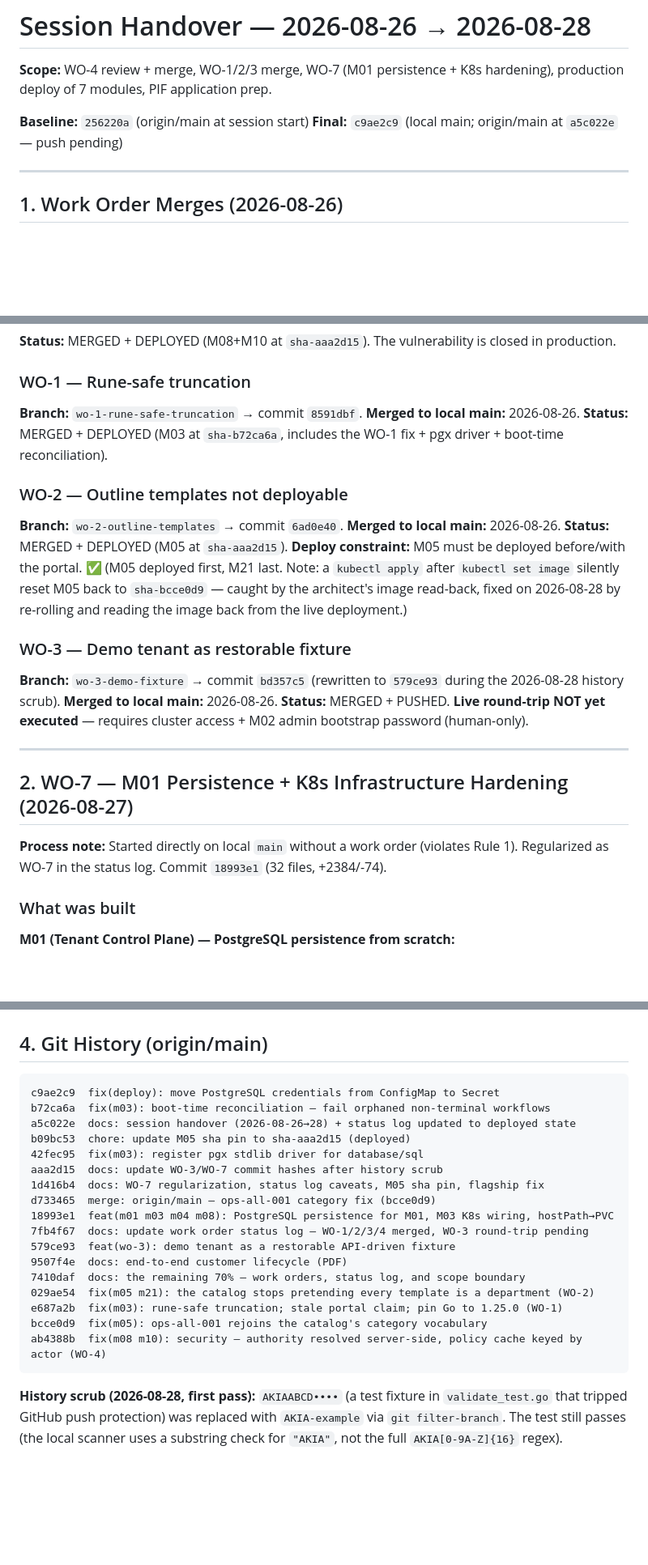
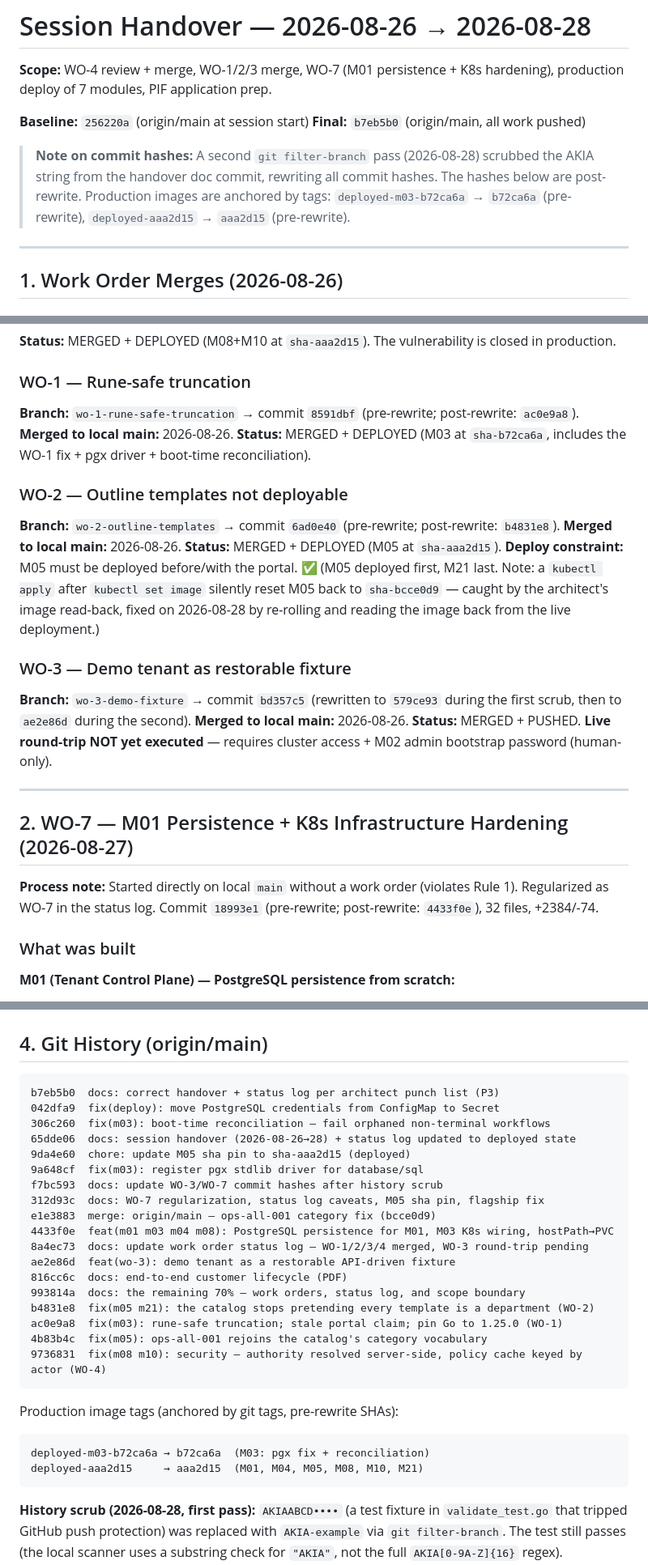
Before and after one commit to Alimazraeh/operan, a Markdown page: handovers/session-2026-08-26-28.md, 3 parts joined by grey strips. Shown at 81% size. Rendered like a GitHub page; blank space fills up the shorter version.

Commit message:
docs: refresh commit hashes after second history rewrite
The second filter-branch pass (AKIA scrub from the handover doc) rewrote
all commit hashes. Updated both handover docs with post-rewrite hashes.
Production image SHAs (b72ca6a, aaa2d15) are anchored by git tags
deployed-m03-b72ca6a and deployed-aaa2d15, so the image→source mapping
survives regardless of history rewrites.

````diff
--- a/handovers/session-2026-08-26-28.md
+++ b/handovers/session-2026-08-26-28.md
@@ -4,7 +4,13 @@
 production deploy of 7 modules, PIF application prep.
 
 **Baseline:** `256220a` (origin/main at session start)
-**Final:** `c9ae2c9` (local main; origin/main at `a5c022e` — push pending)
+**Final:** `b7eb5b0` (origin/main, all work pushed)
+
+> **Note on commit hashes:** A second `git filter-branch` pass (2026-08-28) scrubbed
+> the AKIA string from the handover doc commit, rewriting all commit hashes. The
+> hashes below are post-rewrite. Production images are anchored by tags:
+> `deployed-m03-b72ca6a` → `b72ca6a` (pre-rewrite),
+> `deployed-aaa2d15` → `aaa2d15` (pre-rewrite).
 
 ---
 
@@ -47,14 +53,16 @@ in production.
 
 ### WO-1 — Rune-safe truncation
 
-**Branch:** `wo-1-rune-safe-truncation` → commit `8591dbf`.
+**Branch:** `wo-1-rune-safe-truncation` → commit `8591dbf` (pre-rewrite;
+post-rewrite: `ac0e9a8`).
 **Merged to local main:** 2026-08-26.
 **Status:** MERGED + DEPLOYED (M03 at `sha-b72ca6a`, includes the WO-1 fix + pgx
 driver + boot-time reconciliation).
 
 ### WO-2 — Outline templates not deployable
 
-**Branch:** `wo-2-outline-templates` → commit `6ad0e40`.
+**Branch:** `wo-2-outline-templates` → commit `6ad0e40` (pre-rewrite;
+post-rewrite: `b4831e8`).
 **Merged to local main:** 2026-08-26.
 **Status:** MERGED + DEPLOYED (M05 at `sha-aaa2d15`).
 **Deploy constraint:** M05 must be deployed before/with the portal. ✅ (M05 deployed
@@ -65,7 +73,7 @@ M05 back to `sha-bcce0d9` — caught by the architect's image read-back, fixed o
 ### WO-3 — Demo tenant as restorable fixture
 
 **Branch:** `wo-3-demo-fixture` → commit `bd357c5` (rewritten to `579ce93` during the
-2026-08-28 history scrub).
+first scrub, then to `ae2e86d` during the second).
 **Merged to local main:** 2026-08-26.
 **Status:** MERGED + PUSHED. **Live round-trip NOT yet executed** — requires cluster
 access + M02 admin bootstrap password (human-only).
@@ -75,7 +83,8 @@ access + M02 admin bootstrap password (human-only).
 ## 2. WO-7 — M01 Persistence + K8s Infrastructure Hardening (2026-08-27)
 
 **Process note:** Started directly on local `main` without a work order (violates Rule 1).
-Regularized as WO-7 in the status log. Commit `18993e1` (32 files, +2384/-74).
+Regularized as WO-7 in the status log. Commit `18993e1` (pre-rewrite; post-rewrite:
+`4433f0e`), 32 files, +2384/-74.
 
 ### What was built
 
@@ -272,23 +282,30 @@ but the image was the old one. The architect caught it by reading the image back
 ## 4. Git History (origin/main)
 
 ```
-c9ae2c9  fix(deploy): move PostgreSQL credentials from ConfigMap to Secret
-b72ca6a  fix(m03): boot-time reconciliation — fail orphaned non-terminal workflows
-a5c022e  docs: session handover (2026-08-26→28) + status log updated to deployed state
-b09bc53  chore: update M05 sha pin to sha-aaa2d15 (deployed)
-42fec95  fix(m03): register pgx stdlib driver for database/sql
-aaa2d15  docs: update WO-3/WO-7 commit hashes after history scrub
-1d416b4  docs: WO-7 regularization, status log caveats, M05 sha pin, flagship fix
-d733465  merge: origin/main — ops-all-001 category fix (bcce0d9)
-18993e1  feat(m01 m03 m04 m08): PostgreSQL persistence for M01, M03 K8s wiring, hostPath→PVC
-7fb4f67  docs: update work order status log — WO-1/2/3/4 merged, WO-3 round-trip pending
-579ce93  feat(wo-3): demo tenant as a restorable API-driven fixture
-9507f4e  docs: end-to-end customer lifecycle (PDF)
-7410daf  docs: the remaining 70% — work orders, status log, and scope boundary
-029ae54  fix(m05 m21): the catalog stops pretending every template is a department (WO-2)
-e687a2b  fix(m03): rune-safe truncation; stale portal claim; pin Go to 1.25.0 (WO-1)
-bcce0d9  fix(m05): ops-all-001 rejoins the catalog's category vocabulary
-ab4388b  fix(m08 m10): security — authority resolved server-side, policy cache keyed by actor (WO-4)
+b7eb5b0  docs: correct handover + status log per architect punch list (P3)
+042dfa9  fix(deploy): move PostgreSQL credentials from ConfigMap to Secret
+306c260  fix(m03): boot-time reconciliation — fail orphaned non-terminal workflows
+65dde06  docs: session handover (2026-08-26→28) + status log updated to deployed state
+9da4e60  chore: update M05 sha pin to sha-aaa2d15 (deployed)
+9a648cf  fix(m03): register pgx stdlib driver for database/sql
+f7bc593  docs: update WO-3/WO-7 commit hashes after history scrub
+312d93c  docs: WO-7 regularization, status log caveats, M05 sha pin, flagship fix
+e1e3883  merge: origin/main — ops-all-001 category fix (bcce0d9)
+4433f0e  feat(m01 m03 m04 m08): PostgreSQL persistence for M01, M03 K8s wiring, hostPath→PVC
+8a4ec73  docs: update work order status log — WO-1/2/3/4 merged, WO-3 round-trip pending
+ae2e86d  feat(wo-3): demo tenant as a restorable API-driven fixture
+816cc6c  docs: end-to-end customer lifecycle (PDF)
+993814a  docs: the remaining 70% — work orders, status log, and scope boundary
+b4831e8  fix(m05 m21): the catalog stops pretending every template is a department (WO-2)
+ac0e9a8  fix(m03): rune-safe truncation; stale portal claim; pin Go to 1.25.0 (WO-1)
+4b83b4c  fix(m05): ops-all-001 rejoins the catalog's category vocabulary
+9736831  fix(m08 m10): security — authority resolved server-side, policy cache keyed by actor (WO-4)
+```
+
+Production image tags (anchored by git tags, pre-rewrite SHAs):
+```
+deployed-m03-b72ca6a → b72ca6a  (M03: pgx fix + reconciliation)
+deployed-aaa2d15     → aaa2d15  (M01, M04, M05, M08, M10, M21)
 ```
 
 **History scrub (2026-08-28, first pass):** `AKIAABCD••••` (a test fixture in
````
Also changed, not shown: other parts of handovers/session-2026-08-26-28.md (+3 -2 lines), handovers/remaining-70-work-orders.md (+17 -14 lines).
